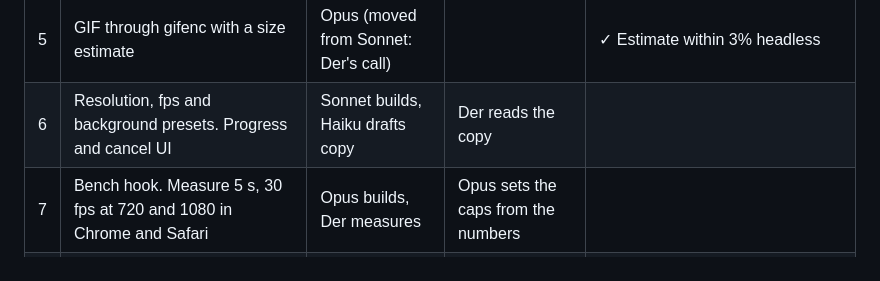
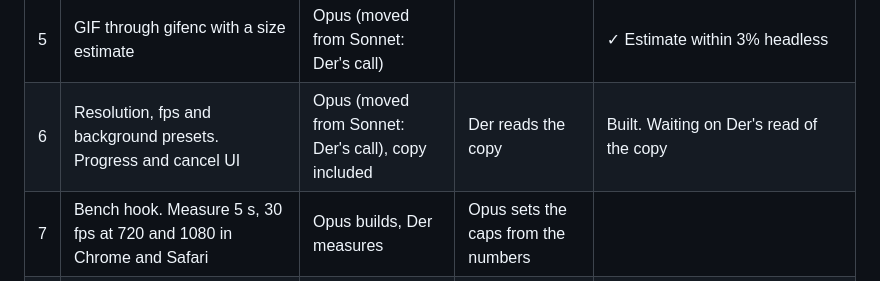
Before and after one commit to ddools/animated-svg-go, a Markdown page: docs/PLAN.md, the part around the change. Rendered like a GitHub page.

```diff
--- a/docs/PLAN.md
+++ b/docs/PLAN.md
@@ -147,7 +147,7 @@ Approved decisions:
 | 3 | Raster parity scenario, plus a `<text>` fixture (replaces font embedding) | Opus | | ✓ Every scenario matches in Chromium and WebKit |
 | 4 | MP4 through Mediabunny with capability detection | Opus (moved from Sonnet: Der's call) | | ✓ Read back with Mediabunny in Chromium and WebKit |
 | 5 | GIF through gifenc with a size estimate | Opus (moved from Sonnet: Der's call) | | ✓ Estimate within 3% headless |
-| 6 | Resolution, fps and background presets. Progress and cancel UI | Sonnet builds, Haiku drafts copy | Der reads the copy |  |
+| 6 | Resolution, fps and background presets. Progress and cancel UI | Opus (moved from Sonnet: Der's call), copy included | Der reads the copy | Built. Waiting on Der's read of the copy |
 | 7 | Bench hook. Measure 5 s, 30 fps at 720 and 1080 in Chrome and Safari | Opus builds, Der measures | Opus sets the caps from the numbers |  |
 | 8 | WebKit e2e and parity runs | `webkit-checker`, `corpus-runner` | |  |
 | 9 | Export a 5 s, 30 fps, 1080p MP4 and a GIF in Chrome and Safari | Der | Sign-off |  |
```
Also changed, not shown: CLAUDE.md (+3 -3 lines), docs/ARCHITECTURE.md (+2 -0 lines).
